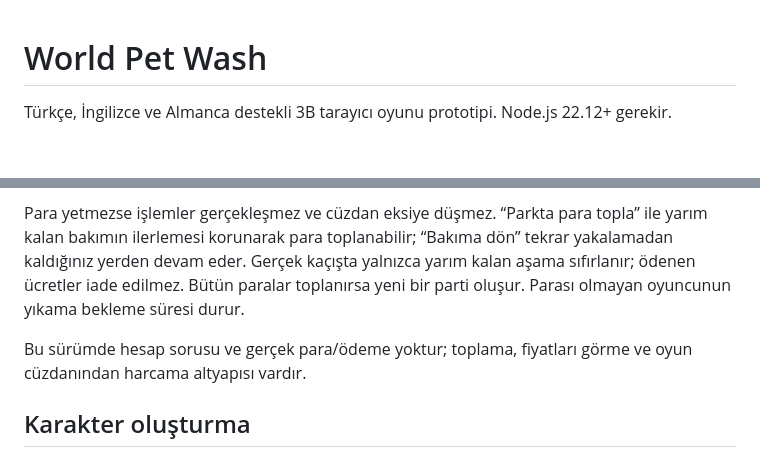
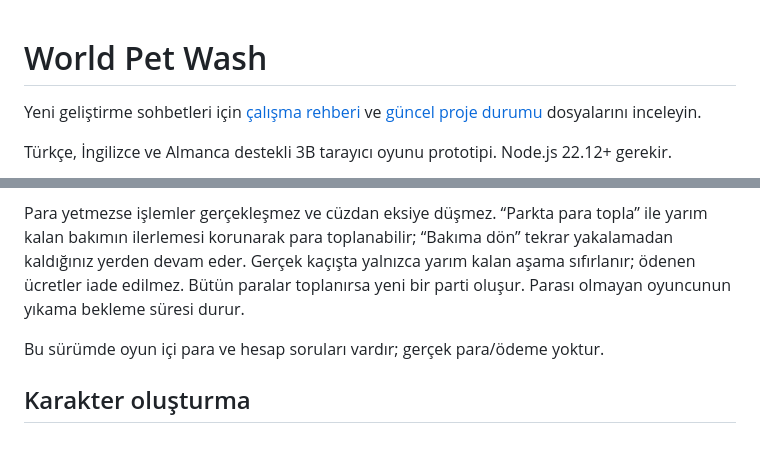
Before and after one commit to chemshit/mathgame, a Markdown page: README.md, 2 parts joined by grey strips. Drawn GitHub-style; blank space fills up the shorter version.

Commit message:
Document agent workflow and current project state for new chats

```diff
--- a/README.md
+++ b/README.md
@@ -1,4 +1,6 @@
 # World Pet Wash
+
+Yeni geliştirme sohbetleri için [çalışma rehberi](AGENTS.md) ve [güncel proje durumu](PROJECT_STATUS.md) dosyalarını inceleyin.
 
 Türkçe, İngilizce ve Almanca destekli 3B tarayıcı oyunu prototipi. Node.js 22.12+ gerekir.
 
@@ -25,7 +27,7 @@ Büyütülmüş parkta 5, 10, 20 ve 50 Rappen; 1, 2 ve 5 Frank değerinde oyun p
 
 Para yetmezse işlemler gerçekleşmez ve cüzdan eksiye düşmez. “Parkta para topla” ile yarım kalan bakımın ilerlemesi korunarak para toplanabilir; “Bakıma dön” tekrar yakalamadan kaldığınız yerden devam eder. Gerçek kaçışta yalnızca yarım kalan aşama sıfırlanır; ödenen ücretler iade edilmez. Bütün paralar toplanırsa yeni bir parti oluşur. Parası olmayan oyuncunun yıkama bekleme süresi durur.
 
-Bu sürümde hesap sorusu ve gerçek para/ödeme yoktur; toplama, fiyatları görme ve oyun cüzdanından harcama altyapısı vardır.
+Bu sürümde oyun içi para ve hesap soruları vardır; gerçek para/ödeme yoktur.
 
 ## Karakter oluşturma
 
```
Also changed, not shown: AGENTS.md (added, +46 -0 lines), PROJECT_STATUS.md (added, +44 -0 lines).
